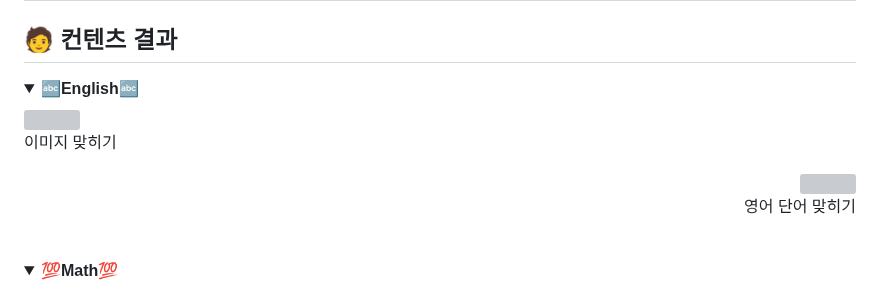
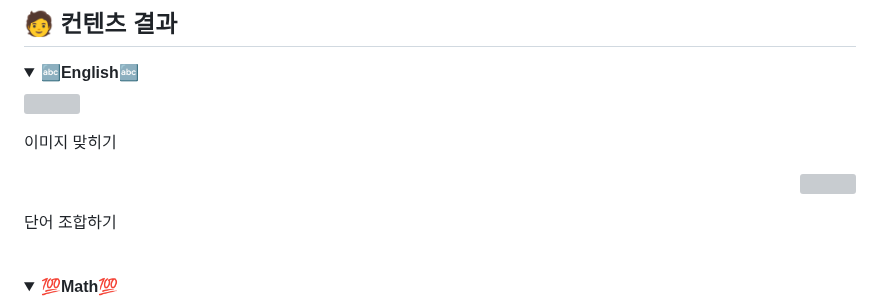
Before and after one commit to dnddl6962/Genie_Finger, a Markdown page: README.md, the part around one of its changes. GitHub-like rendering; folded sections open; grey boxes are pictures that could not be loaded.

```diff
--- a/README.md
+++ b/README.md
@@ -171,8 +172,9 @@
   </p>
   <p align='right'>
     <img src = "https://github.com/dnddl6962/flask/assets/96913965/a42a78af-f84e-49d1-b06e-5741318cbd36" width = "500px">
-    <br>
-      영어 단어 맞히기
+    <figcaption>
+      단어 조합하기
+    </figcaption>
   </p>
 </details>
 
```
Also changed, not shown: other parts of README.md (+2 -1 lines).
